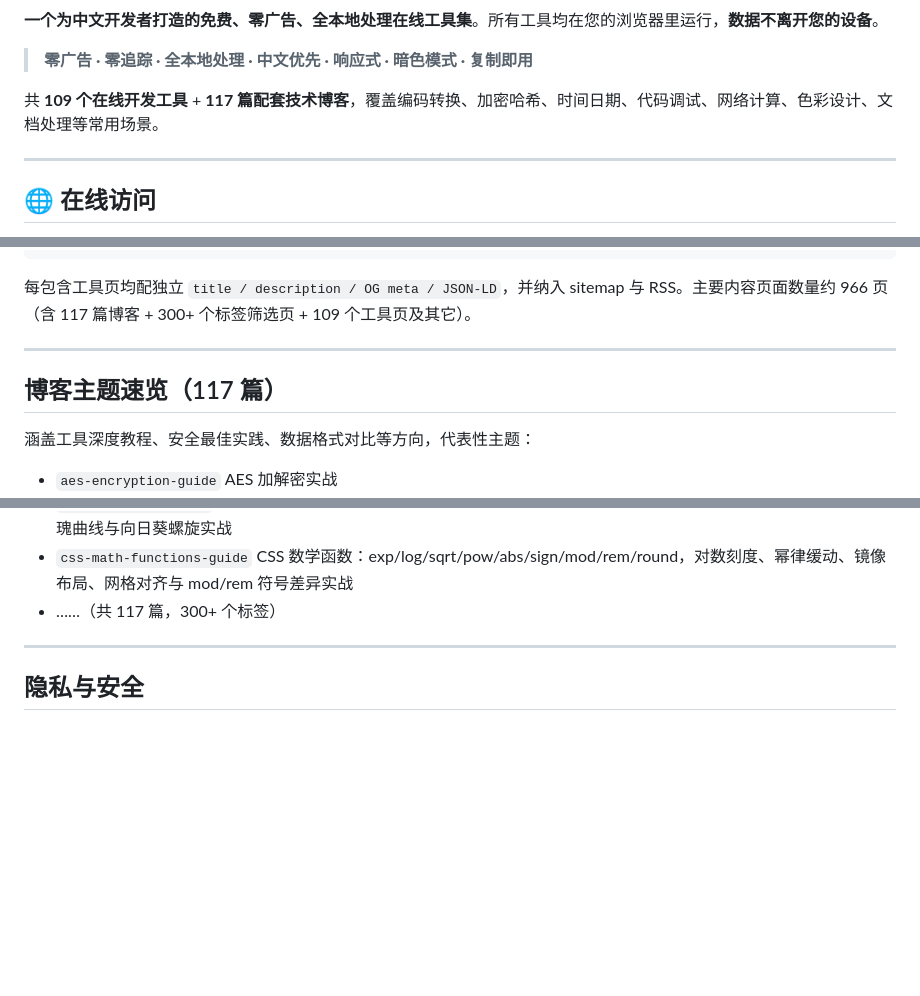
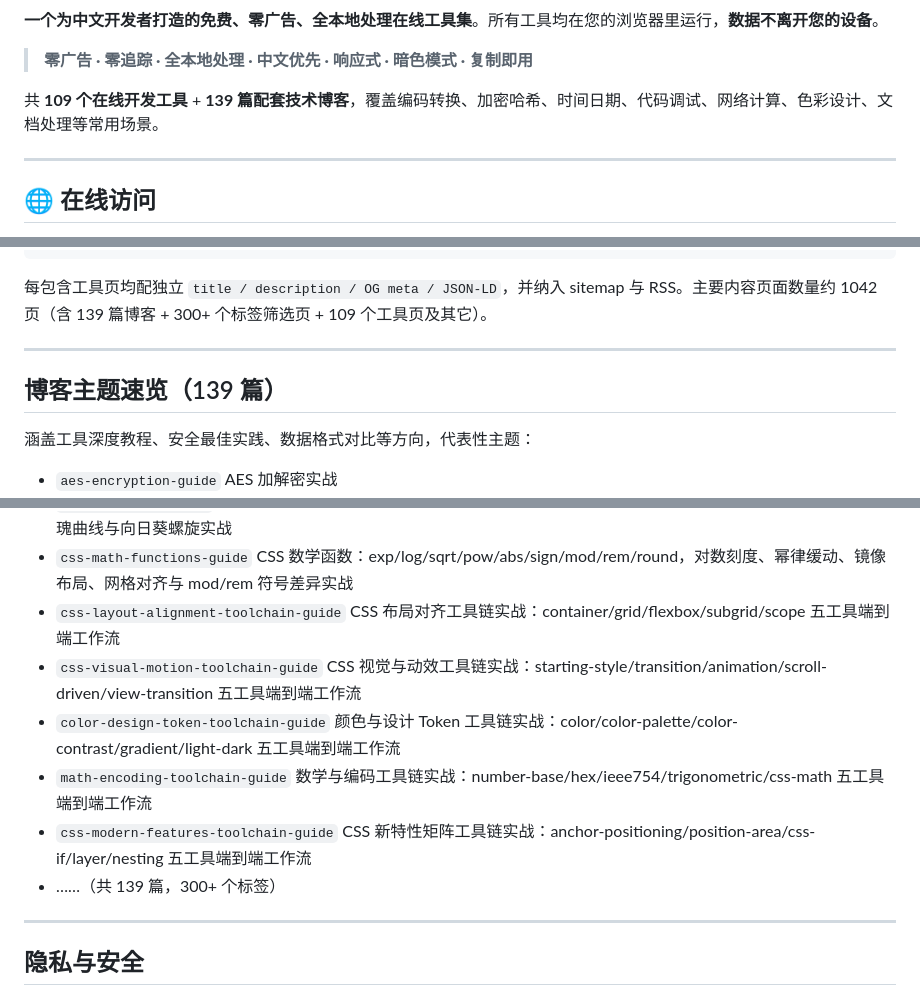
Before and after one commit to findlist/auto-website, a Markdown page: README.md, 3 parts joined by grey strips. Rendered like a GitHub page; blank space fills up the shorter version.

Commit message:
docs: 周评估修正过时博客数声明并输出 20260727 周评估报告
- README.md：博客数 117 → 139（6 处），页面数 966 → 1042，补充 5 篇工具链协同博客条目
- 新增 docs/weekly-review/weekly-review-20260727.md：本周 5 轮迭代评估、6 处过时内容修正、健康度评估

````diff
--- a/README.md
+++ b/README.md
@@ -20,7 +20,7 @@
 
 > **零广告 · 零追踪 · 全本地处理 · 中文优先 · 响应式 · 暗色模式 · 复制即用**
 
-共 **109 个在线开发工具** + **117 篇配套技术博客**，覆盖编码转换、加密哈希、时间日期、代码调试、网络计算、色彩设计、文档处理等常用场景。
+共 **109 个在线开发工具** + **139 篇配套技术博客**，覆盖编码转换、加密哈希、时间日期、代码调试、网络计算、色彩设计、文档处理等常用场景。
 
 ---
 
@@ -180,11 +180,11 @@ auto-website/
 └── package.json                   # v0.1.0 · toolbox
 ```
 
-每包含工具页均配独立 `title / description / OG meta / JSON-LD`，并纳入 sitemap 与 RSS。主要内容页面数量约 966 页（含 117 篇博客 + 300+ 个标签筛选页 + 109 个工具页及其它）。
+每包含工具页均配独立 `title / description / OG meta / JSON-LD`，并纳入 sitemap 与 RSS。主要内容页面数量约 1042 页（含 139 篇博客 + 300+ 个标签筛选页 + 109 个工具页及其它）。
 
 ---
 
-## 博客主题速览（117 篇）
+## 博客主题速览（139 篇）
 
 涵盖工具深度教程、安全最佳实践、数据格式对比等方向，代表性主题：
 
@@ -259,7 +259,12 @@ auto-website/
 - `css-if-guide` CSS if() 条件函数：style/media/supports 三类条件、多分支短路求值、嵌套与逻辑运算、降级实践
 - `trigonometric-guide` CSS 三角函数：sin/cos/tan/atan2/hypot 与 pi()/e() 常量，弧度角度、圆周布局、振荡动画、玫瑰曲线与向日葵螺旋实战
 - `css-math-functions-guide` CSS 数学函数：exp/log/sqrt/pow/abs/sign/mod/rem/round，对数刻度、幂律缓动、镜像布局、网格对齐与 mod/rem 符号差异实战
-- ……（共 117 篇，300+ 个标签）
+- `css-layout-alignment-toolchain-guide` CSS 布局对齐工具链实战：container/grid/flexbox/subgrid/scope 五工具端到端工作流
+- `css-visual-motion-toolchain-guide` CSS 视觉与动效工具链实战：starting-style/transition/animation/scroll-driven/view-transition 五工具端到端工作流
+- `color-design-token-toolchain-guide` 颜色与设计 Token 工具链实战：color/color-palette/color-contrast/gradient/light-dark 五工具端到端工作流
+- `math-encoding-toolchain-guide` 数学与编码工具链实战：number-base/hex/ieee754/trigonometric/css-math 五工具端到端工作流
+- `css-modern-features-toolchain-guide` CSS 新特性矩阵工具链实战：anchor-positioning/position-area/css-if/layer/nesting 五工具端到端工作流
+- ……（共 139 篇，300+ 个标签）
 
 ---
 
````
Also changed, not shown: other parts of README.md (+2 -2 lines), docs/weekly-review/weekly-review-20260727.md (added, +83 -0 lines).
